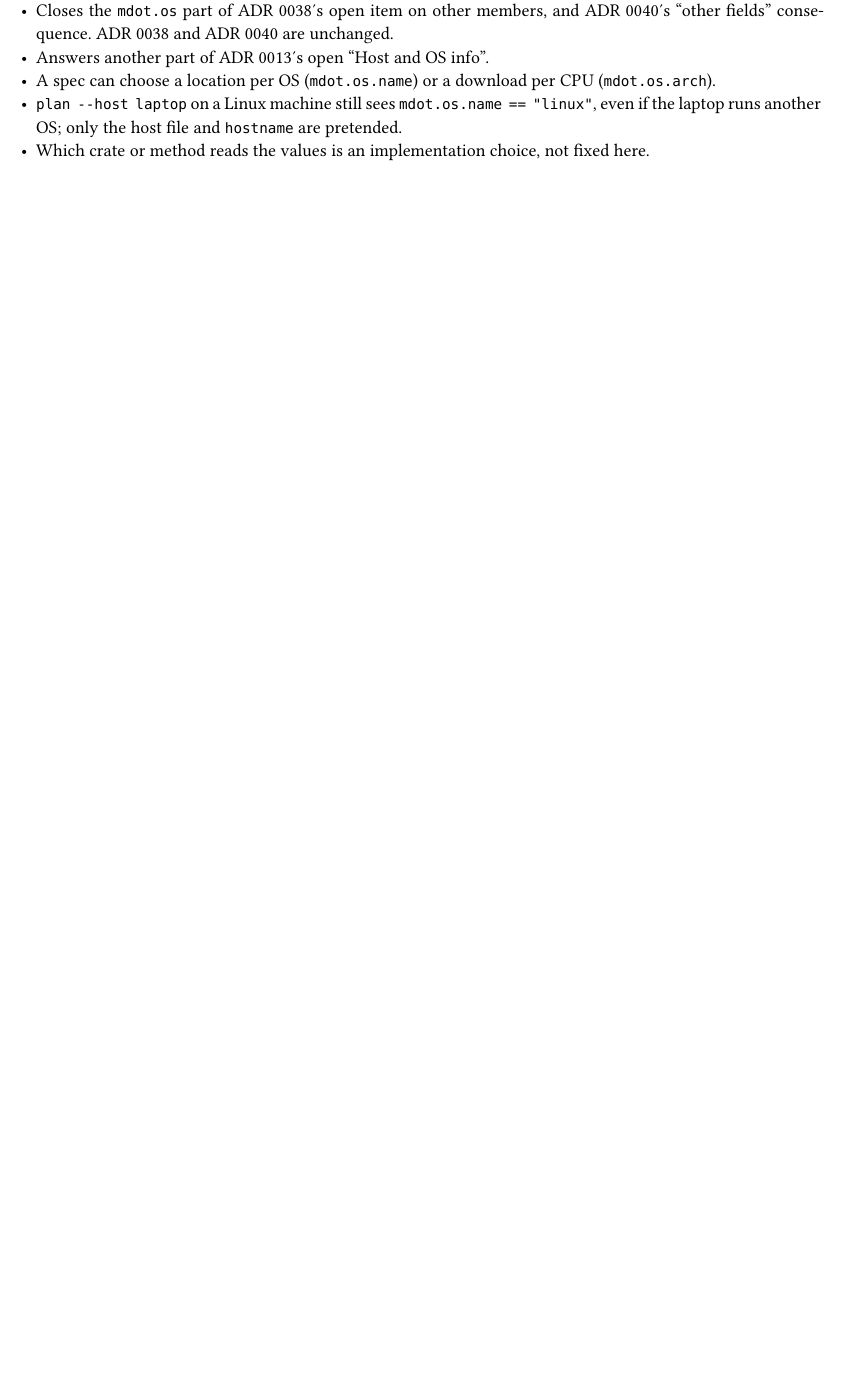
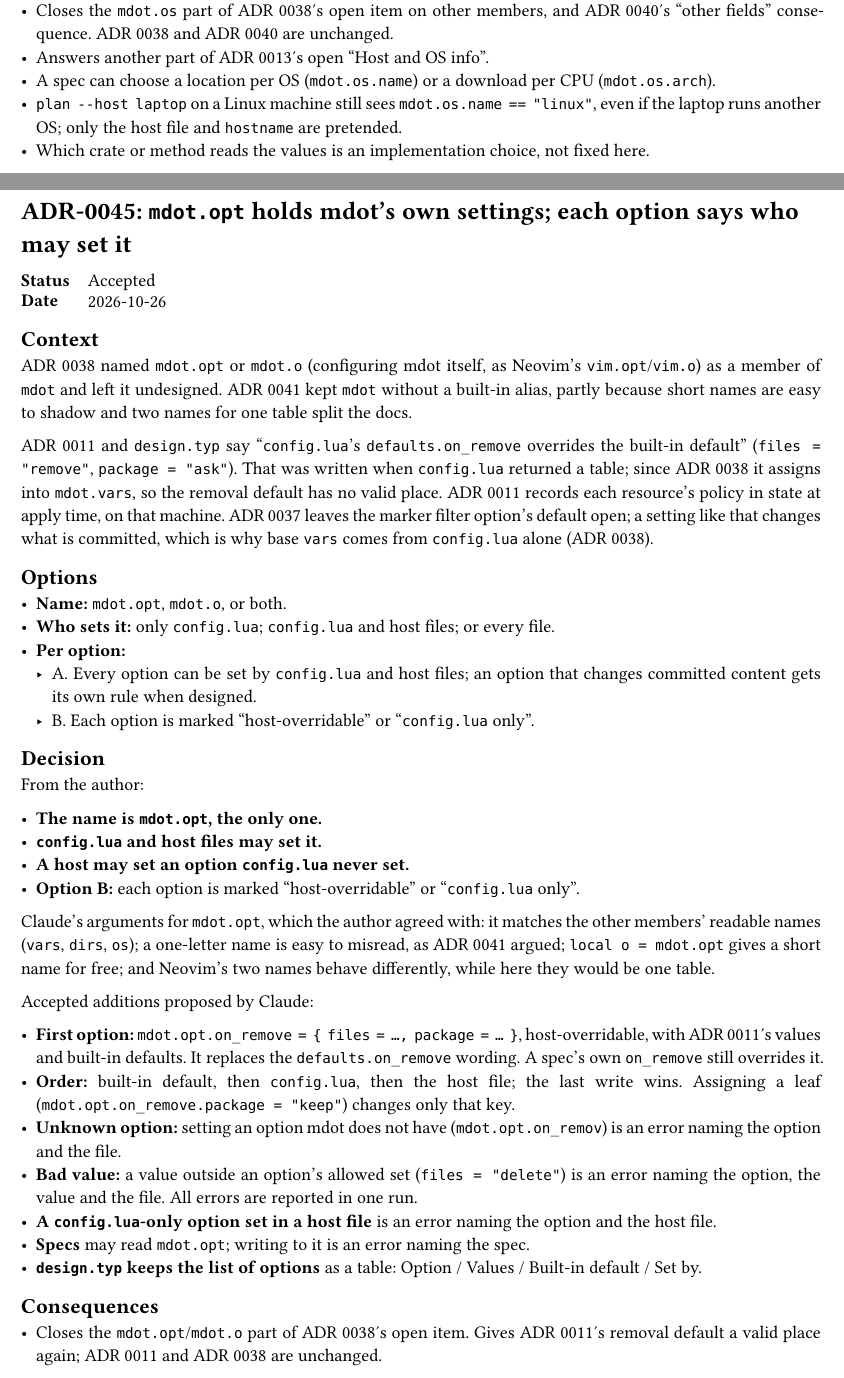
Before and after one commit to NexushasTaken/mdot, a Typst document (docs/adr/main.typ, which reads docs/adr/0045-mdot-opt.typ, docs/adr/0046-no-mdot-g.typ): part of page 61 of 61 before the commit and two parts of pages 62 and 63 of 65 after it, the two joined at a grey line, cut so that both start at the same text, the shorter picture padded with empty space. Compiled offline with Typst 0.15.

Commit message:
docs(adr): add ADR 0045 for mdot.opt and ADR 0046 dropping mdot.g
Co-Authored-By: Claude Opus 5.5 <noreply@anthropic.com>

```diff
--- /dev/null
+++ b/docs/adr/0045-mdot-opt.typ
@@ -0,0 +1,61 @@
+#import "../template.typ": adr
+
+#adr(number: 45, title: [`mdot.opt` holds mdot's own settings; each option says who may set it], status: [Accepted], date: [2026-10-26])[
+= Context
+ADR 0038 named `mdot.opt` or `mdot.o` (configuring mdot itself, as Neovim's `vim.opt`/`vim.o`) as a
+member of `mdot` and left it undesigned. ADR 0041 kept `mdot` without a built-in alias, partly
+because short names are easy to shadow and two names for one table split the docs.
+
+ADR 0011 and `design.typ` say "`config.lua`'s `defaults.on_remove` overrides the built-in default"
+(`files = "remove"`, `package = "ask"`). That was written when `config.lua` returned a table;
+since ADR 0038 it assigns into `mdot.vars`, so the removal default has no valid place. ADR 0011
+records each resource's policy in state at apply time, on that machine. ADR 0037 leaves the marker
+filter option's default open; a setting like that changes what is committed, which is why base
+`vars` comes from `config.lua` alone (ADR 0038).
+
+= Options
+- *Name:* `mdot.opt`, `mdot.o`, or both.
+- *Who sets it:* only `config.lua`; `config.lua` and host files; or every file.
+- *Per option:*
+  - A. Every option can be set by `config.lua` and host files; an option that changes committed
+    content gets its own rule when designed.
+  - B. Each option is marked "host-overridable" or "`config.lua` only".
+
+= Decision
+From the author:
+
+- *The name is `mdot.opt`, the only one.*
+- *`config.lua` and host files may set it.*
+- *A host may set an option `config.lua` never set.*
+- *Option B:* each option is marked "host-overridable" or "`config.lua` only".
+
+Claude's arguments for `mdot.opt`, which the author agreed with: it matches the other members'
+readable names (`vars`, `dirs`, `os`); a one-letter name is easy to misread, as ADR 0041 argued;
+`local o = mdot.opt` gives a short name for free; and Neovim's two names behave differently, while
+here they would be one table.
+
+Accepted additions proposed by Claude:
+
+- *First option:* `mdot.opt.on_remove = { files = …, package = … }`, host-overridable, with ADR
+  0011's values and built-in defaults. It replaces the `defaults.on_remove` wording. A spec's own
+  `on_remove` still overrides it.
+- *Order:* built-in default, then `config.lua`, then the host file; the last write wins. Assigning a
+  leaf (`mdot.opt.on_remove.package = "keep"`) changes only that key.
+- *Unknown option:* setting an option mdot does not have (`mdot.opt.on_remov`) is an error naming
+  the option and the file.
+- *Bad value:* a value outside an option's allowed set (`files = "delete"`) is an error naming the
+  option, the value and the file. All errors are reported in one run.
+- *A `config.lua`-only option set in a host file* is an error naming the option and the host file.
+- *Specs* may read `mdot.opt`; writing to it is an error naming the spec.
+- *`design.typ` keeps the list of options* as a table: Option / Values / Built-in default / Set by.
+
+= Consequences
+- Closes the `mdot.opt`/`mdot.o` part of ADR 0038's open item. Gives ADR 0011's removal default a
+  valid place again; ADR 0011 and ADR 0038 are unchanged.
+- Each per-machine option is safe only if it does not change committed content; the "Set by"
+  column is where that is decided.
+
+= Open
+- The marker filter default (ADR 0037): when designed, it gets a "Set by" class.
+- Whether command-line flags (`--color`, `-v`) get matching options.
+]
--- /dev/null
+++ b/docs/adr/0046-no-mdot-g.typ
@@ -0,0 +1,5 @@
+#import "../template.typ": adr
+
+#adr(number: 46, title: [No `mdot.g`; unknown `mdot` members are errors], status: [Accepted], date: [2026-10-26])[
+= Context
+ADR 0038 named `mdot.g`, after Neovim's `vim.g`, as a member of `mdot` and left it undesigned. In
@@ -0,0 +14,2 @@
+= Decision
+From the author:
@@ -0,0 +23,6 @@
+Accepted additions proposed by Claude:
+
+- *Unknown members are errors:* reading or writing `mdot.g`, or any other member `mdot` does not
+  have, is an error naming it. `mdot.g.x = 1` does not create a table.
+
+= Consequences
--- a/docs/adr/main.typ
+++ b/docs/adr/main.typ
@@ -64,6 +64,8 @@ directory and is collected here.
   link(<adr-0042>)[0042], [No spec-declared defaults; `config.lua` is the only place vars are defined], [Accepted],
   link(<adr-0043>)[0043], [`mdot.dirs` holds the common dirs; implicit specs keep `~/.config`], [Accepted],
   link(<adr-0044>)[0044], [`mdot.os` describes the real machine: name, family, arch and comtrya's fields], [Accepted],
+  link(<adr-0045>)[0045], [`mdot.opt` holds mdot's own settings; each option says who may set it], [Accepted],
+  link(<adr-0046>)[0046], [No `mdot.g`; unknown `mdot` members are errors], [Accepted],
 )
 
 #include "0001-fresh-design-not-comtrya-port.typ"
```
Also changed, not shown: docs/design.typ (+24 -5 lines), docs/adr/0046-no-mdot-g.typ (19 more changed lines), docs/adr/main.typ (2 more changed lines).
